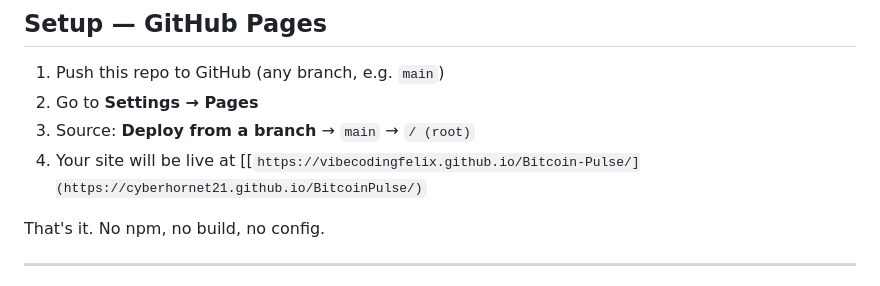
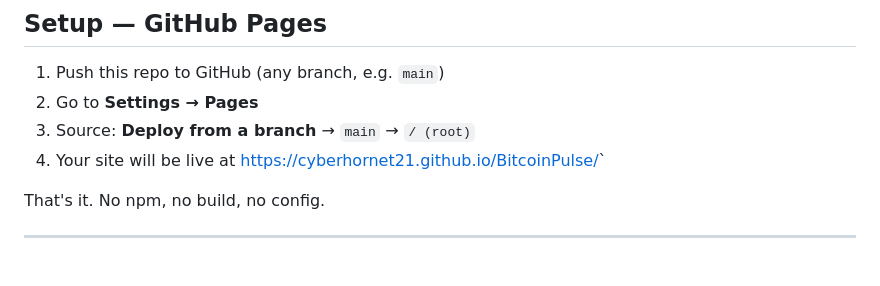
Before and after one commit to Cyberhornet21/BitcoinPulse, a Markdown page: README.md, the part around the change. Rendered like a GitHub page.

```diff
--- a/README.md
+++ b/README.md
@@ -20,7 +20,7 @@
 1. Push this repo to GitHub (any branch, e.g. `main`)
 2. Go to **Settings → Pages**
 3. Source: **Deploy from a branch** → `main` → `/ (root)`
-4. Your site will be live at [[`https://vibecodingfelix.github.io/Bitcoin-Pulse/](https://cyberhornet21.github.io/BitcoinPulse/)`
+4. Your site will be live at [https://cyberhornet21.github.io/BitcoinPulse/](https://cyberhornet21.github.io/BitcoinPulse/)`
 
 That's it. No npm, no build, no config.
 
```
